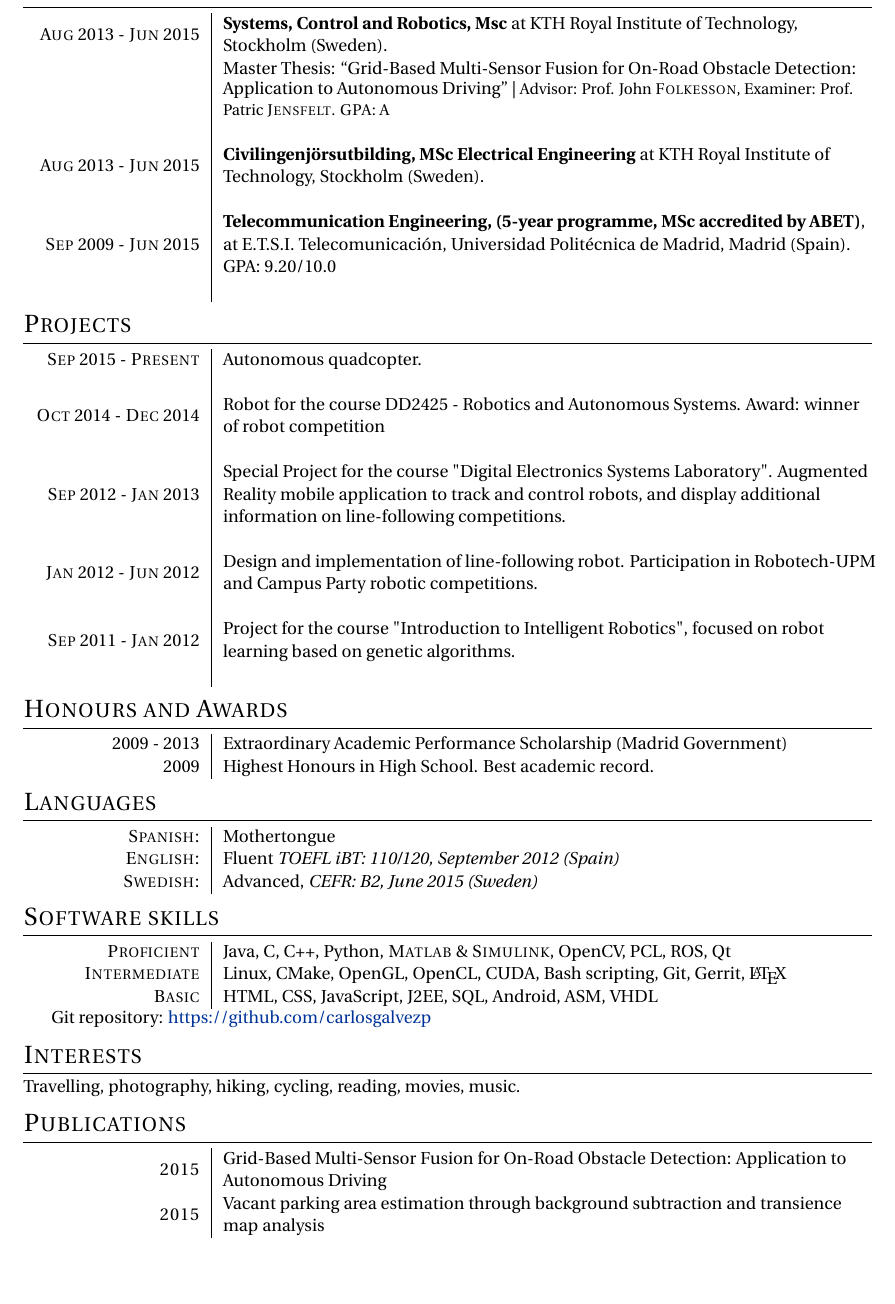
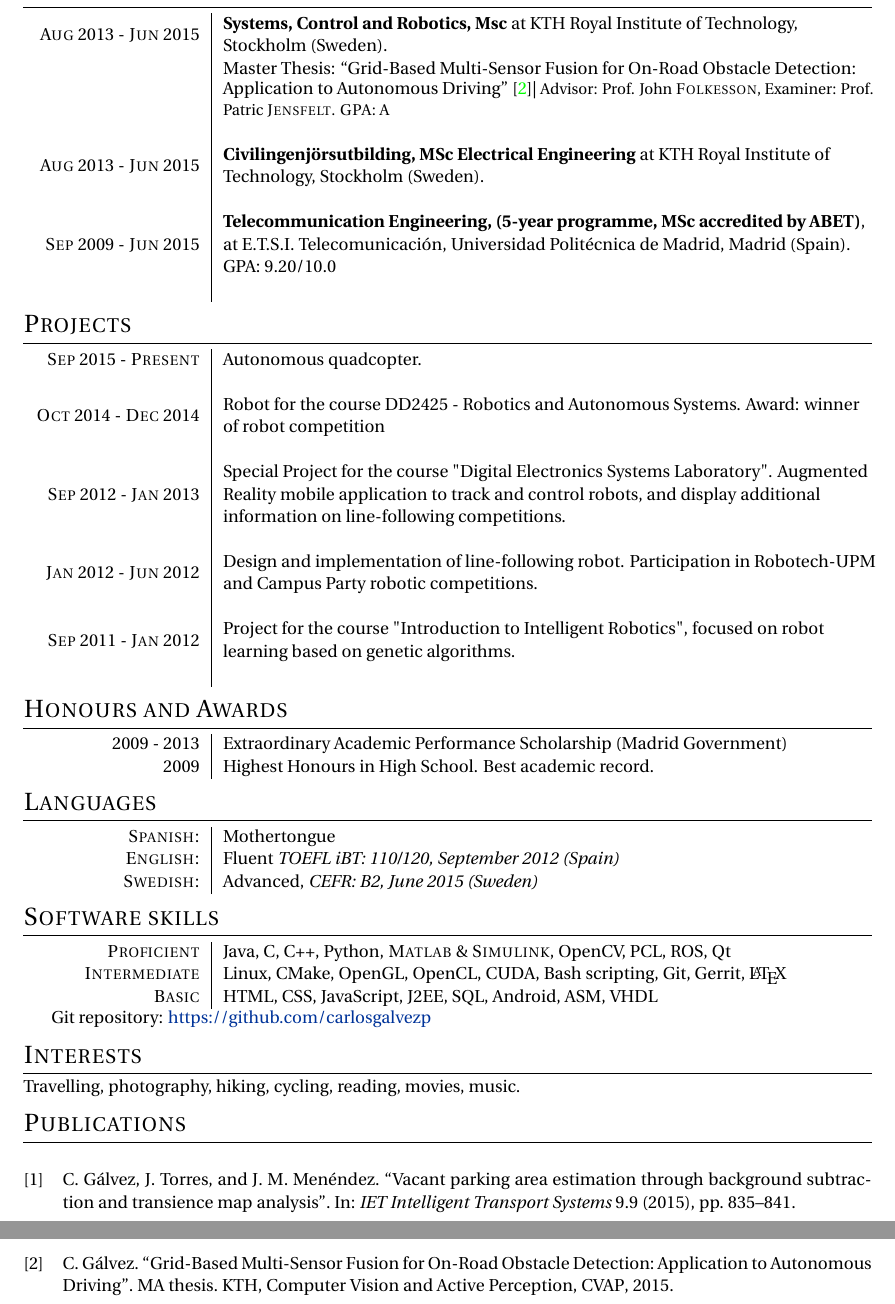
Before and after one commit to carlosgalvezp/CV, a LaTeX CV (cv.tex, which reads cv.bib): part of page 2 of 2 before the commit and two parts of pages 2 and 3 of 3 after it, the two joined at a grey line, cut so that both start at the same text, the shorter picture padded with empty space. Compiled offline with pdfLaTeX.

Commit message:
Add publications as bibtex

```diff
--- /dev/null
+++ b/cv.bib
@@ -0,0 +1,7 @@
+@ARTICLE{Galvez2015,
+author={C. Gálvez and J. Torres and J. M. Menéndez},
+journal={IET Intelligent Transport Systems},
+title={Vacant parking area estimation through background subtraction and transience map analysis},
+year={2015},
+volume={9},
+number={9},
@@ -0,0 +16,5 @@
+   institution = {KTH, Computer Vision and Active Perception, CVAP},
+   school = {KTH, Computer Vision and Active Perception, CVAP},
+   title = {Grid-Based Multi-Sensor Fusion for On-Road Obstacle Detection: Application to Autonomous Driving},
+   year = {2015}
+}
--- a/cv.tex
+++ b/cv.tex
@@ -48,7 +48,8 @@
 \def \widthone {3.1cm}
 \def \widthtwo {12.25cm}
 
-
+\usepackage[backend=bibtex,style=numeric-comp,sorting=none,firstinits=true,isbn=false,doi=false]{biblatex}
+\addbibresource{cv.bib}
 \begin{document}
 
 \pagestyle{empty} % Removes page numbering
@@ -114,7 +115,7 @@ Scientific paper published in ITS. \\
 \noindent
 \begin{tabular}{R{\widthone}|L{\widthtwo}}
 \textsc{Aug} 2013 - \textsc{Jun} 2015 & \textbf{Systems, Control and Robotics, Msc} at KTH Royal Institute of Technology, Stockholm (Sweden). \\
-& Master Thesis: ``Grid-Based Multi-Sensor Fusion for On-Road Obstacle Detection: Application to Autonomous Driving'' | \small Advisor: Prof. John \textsc{Folkesson}, \small Examiner: Prof. Patric \textsc{Jensfelt}.
+& Master Thesis: ``Grid-Based Multi-Sensor Fusion for On-Road Obstacle Detection: Application to Autonomous Driving'' \cite{Galvez2015Thesis}| \small Advisor: Prof. John \textsc{Folkesson}, \small Examiner: Prof. Patric \textsc{Jensfelt}.
 \textsc{GPA}: A\\
 &\\
 
@@ -199,11 +200,15 @@ Git repository: \href{https://github.com/carlosgalvezp}{https://github.com/carlo
 \noindent
 Travelling, photography, hiking, cycling, reading, movies, music.
 
+%----------------------------------------------------------------------------------------
+%	PUBLICATIONS
+%----------------------------------------------------------------------------------------
 \section{Publications}
 \noindent
-\begin{tabular}{R{\widthone}|L{\widthtwo}}
-\textsc{2015} & Grid-Based Multi-Sensor Fusion for On-Road Obstacle Detection: Application to Autonomous Driving\\
-\textsc{2015} & Vacant parking area estimation through background subtraction and transience map analysis
-\end{tabular}
+\begingroup
+\renewcommand{\section}[2]{}%
+%\renewcommand{\chapter}[2]{}% for other classes
+\printbibliography[heading=bibintoc]
+\endgroup
 %----------------------------------------------------------------------------------------
 \end{document}
```
Also changed, not shown: cv.pdf, cv.bib (8 more changed lines), cv.tex (2 more changed lines), 1 other file.
